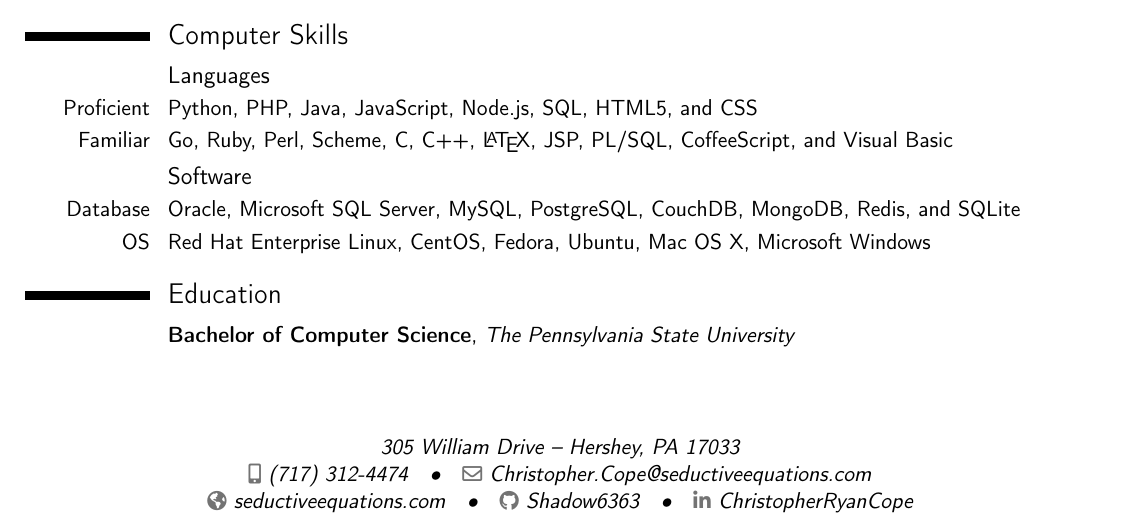
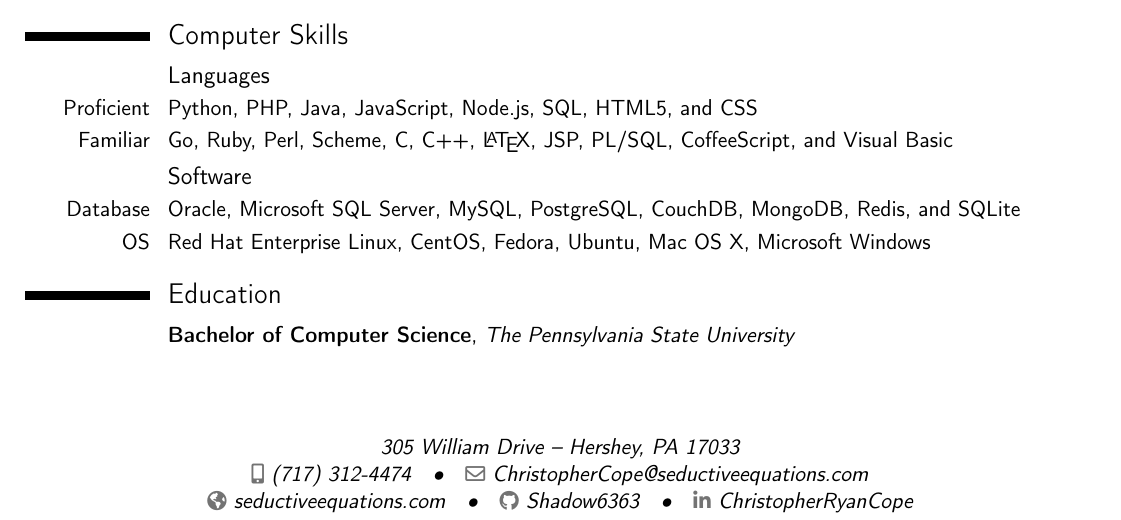
Before and after one commit to Shadow6363/Resume, a LaTeX CV (resume.tex): part of the page, cut so that both start at the same text. Compiled offline with pdfLaTeX.

Commit message:
Remove '.' from e-mail.

```diff
--- a/resume.tex
+++ b/resume.tex
@@ -18,7 +18,7 @@
 % All information in this block is optional, comment out any lines you don't need
 \address{305 William Drive}{Hershey, PA 17033}
 \mobile{(717) 312-4474}
-\email{Christopher.Cope@seductiveequations.com}
+\email{ChristopherCope@seductiveequations.com}
 \homepage{seductiveequations.com}
 \social[github]{Shadow6363}
 \social[linkedin]{ChristopherRyanCope}
```
